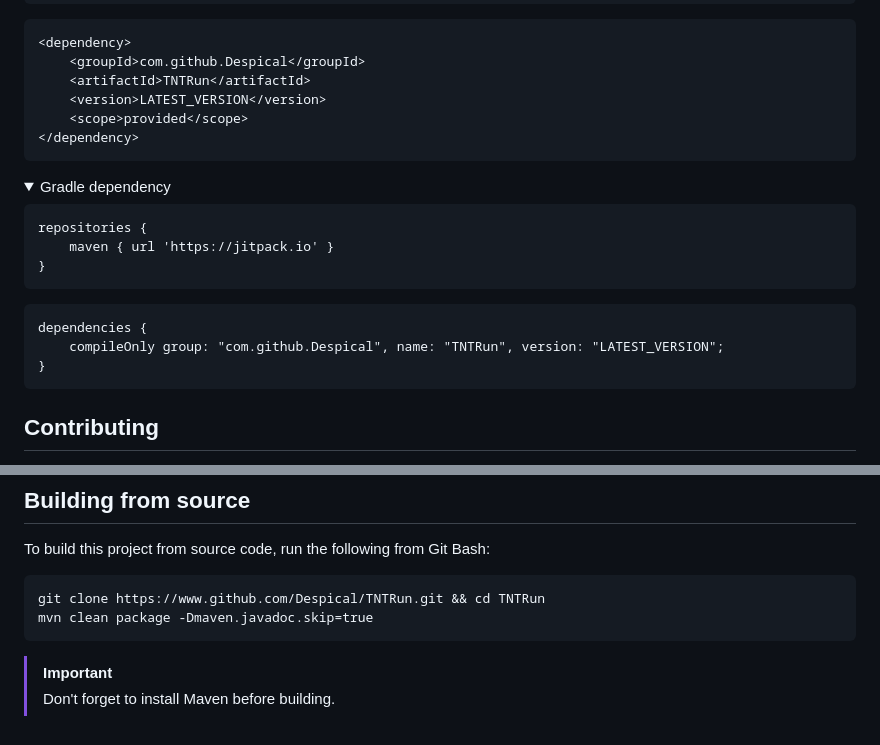
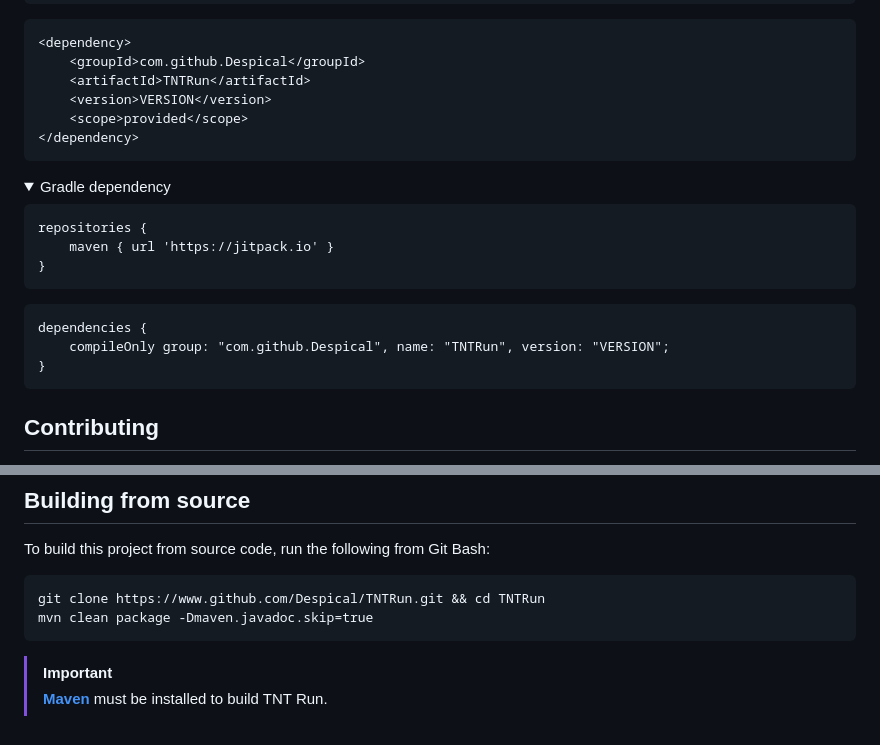
Before and after one commit to Despical/TNTRun, a Markdown page: .github/README.md, 2 parts joined by grey strips. Rendered like a GitHub page; folded sections open.

````diff
--- a/.github/README.md
+++ b/.github/README.md
@@ -32,7 +32,7 @@ Players (up to 12 or 24, mostly, depending on the map) are placed on sand/gravel
 <dependency>
     <groupId>com.github.Despical</groupId>
     <artifactId>TNTRun</artifactId>
-    <version>LATEST_VERSION</version>
+    <version>VERSION</version>
     <scope>provided</scope>
 </dependency>
 ```
@@ -49,7 +49,7 @@ repositories {
 ```
 ```
 dependencies {
-    compileOnly group: "com.github.Despical", name: "TNTRun", version: "LATEST_VERSION";
+    compileOnly group: "com.github.Despical", name: "TNTRun", version: "VERSION";
 }
 ```
 </details>
@@ -81,4 +81,4 @@ mvn clean package -Dmaven.javadoc.skip=true
 ```
 
 > [!IMPORTANT]
-> Don't forget to install Maven before building.
+> **[Maven](https://maven.apache.org/)** must be installed to build TNT Run.
````
